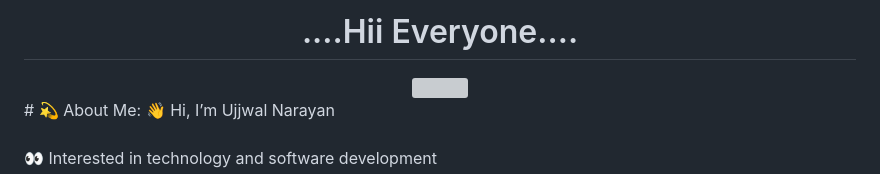
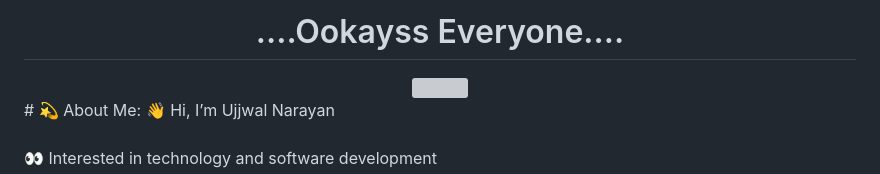
Before and after one commit to UJJWAL-7777/UJJWAL-7777, a Markdown page: README.md, the part around the change. Drawn GitHub-style; grey boxes are pictures that could not be loaded.

Commit message:
Update greeting in README header

```diff
--- a/README.md
+++ b/README.md
@@ -1,5 +1,5 @@
 <div align="center">
-  <H1>....Hii Everyone....</H1>
+  <H1>....Ookayss Everyone....</H1>
   <img src="https://i.pinimg.com/originals/19/76/ec/1976ec0323798268a977c29ed5e20ede.gif" />
 </div>
 # 💫 About Me:
```
